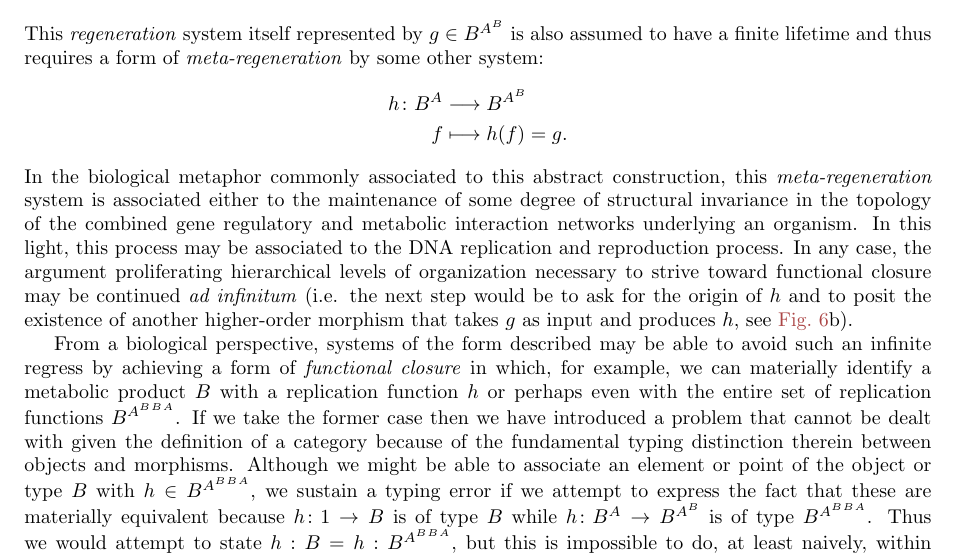
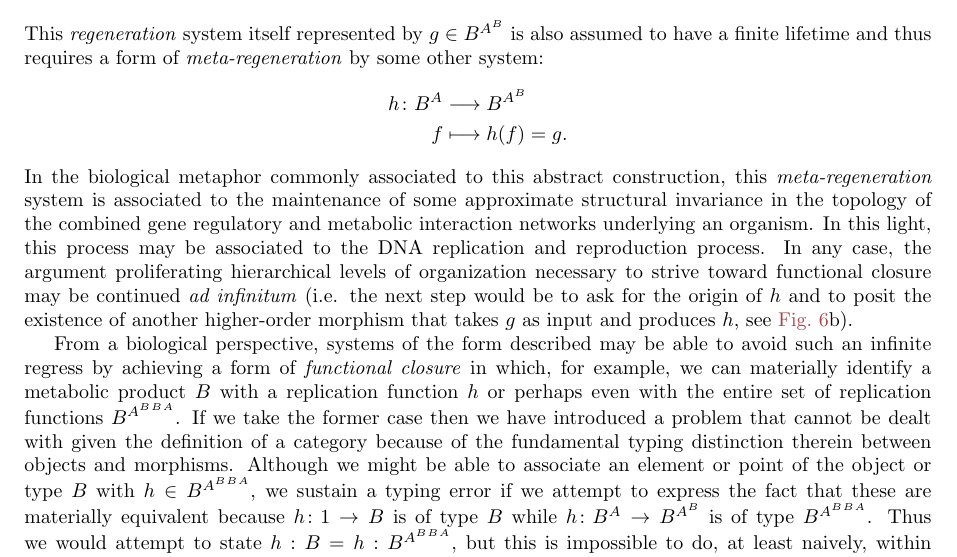
Before and after one commit to cameronraysmith/rmc, a LaTeX document (plos_template.tex, which reads tex/funcloseinvar.tex): part of page 10 of 26, cut so that both start at the same text. Compiled offline with pdfLaTeX.

Commit message:
fix typo

```diff
--- a/tex/funcloseinvar.tex
+++ b/tex/funcloseinvar.tex
@@ -19,7 +19,7 @@ This \emph{regeneration} system itself represented by $g \in B^{A^B}$ is also as
 h \colon B^A & \longrightarrow B^{A^B}\\
 f & \longmapsto h(f)=g.
 \end{align*}
-In the biological metaphor commonly associated to this abstract construction, this \emph{meta-regeneration} system is associated either to the maintenance of some degree of structural invariance in the topology of the combined gene regulatory and metabolic interaction networks underlying an organism. In this light, this process may be associated to the DNA replication and reproduction process. In any case, the argument proliferating hierarchical levels of organization necessary to strive toward functional closure may be continued \emph{ad infinitum} (i.e. the next step would be to ask for the origin of $h$ and to posit the existence of another higher-order morphism that takes $g$ as input and produces $h$, see \ref{fig:hom}b).
+In the biological metaphor commonly associated to this abstract construction, this \emph{meta-regeneration} system is associated to the maintenance of some approximate structural invariance in the topology of the combined gene regulatory and metabolic interaction networks underlying an organism. In this light, this process may be associated to the DNA replication and reproduction process. In any case, the argument proliferating hierarchical levels of organization necessary to strive toward functional closure may be continued \emph{ad infinitum} (i.e. the next step would be to ask for the origin of $h$ and to posit the existence of another higher-order morphism that takes $g$ as input and produces $h$, see \ref{fig:hom}b).
 
 From a biological perspective, systems of the form described may be able to avoid such an infinite regress by achieving a form of \emph{functional closure} in which, for example, we can materially identify a metabolic product $B$ with a replication function $h$ or perhaps even with the entire set of replication functions $B^{A^B{^B{^A}}}$. If we take the former case then we have introduced a problem that cannot be dealt with given the definition of a category because of the fundamental typing distinction therein between objects and morphisms. Although we might be able to associate an element or point of the object or type $B$ with $h \in B^{A^B{^B{^A}}}$, we sustain a typing error if we attempt to express the fact that these are materially equivalent because $h \colon 1 \rightarrow B$ is of type $B$ while $h \colon B^A \rightarrow B^{A^B}$ is of type $B^{A^B{^B{^A}}}$. Thus we would attempt to state $h:B = h:B^{A^B{^B{^A}}}$, but this is impossible to do, at least naively, within category theory as it produces a type error due to the fact that equations are only allowed between elements (respectively paths) with the same type (respectively with the same domain and codomain) \ref{fig:hom}a. The other option is to avoid attempting to identify such elements and attempt to simply identify objects themselves. In this sense, we would attempt to express closure internally as $B \cong B^{A^B{^B{^A}}}$ or externally as $Mor_{\mathcal{E}}(1,B) \cong Mor_{\mathcal{E}}(B^A,B^{A^B})$. This approach could be considered to solve the typing issue since we could more explicitly state that $B \colon Set \cong B^{A^B{^B{^A}}} \colon Set$ or more generally for any category $B \colon Ob(\mathcal{E}) \cong B^{A^B{^B{^A}}} \colon Ob(\mathcal{E})$. However, we have now implied something stronger and less intuitive about the biological meaning of functional closure by stating that the set of metabolites is somehow isomorphic to the set of \emph{all possible} replication morphisms. Moreover, if such a relationship were to be satisfied, it could only be satisfied by the most trivial case in the category of sets $A = \{*\} = B$ so that $|B|=1=|B^{A^B{^B{^A}}}|$.
 
```
